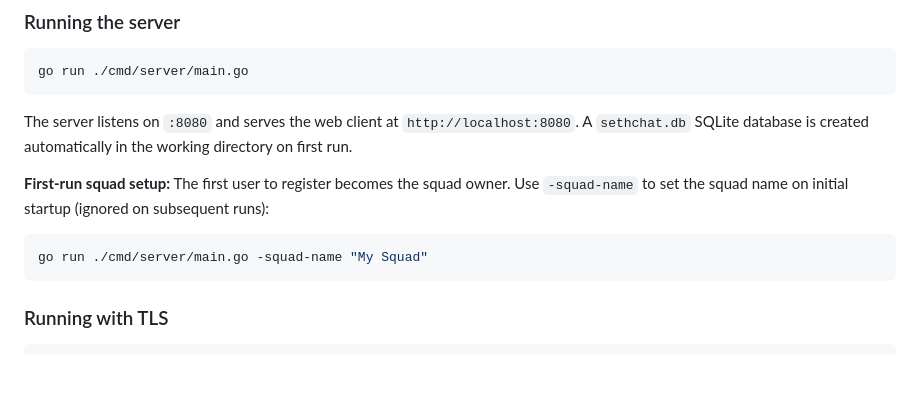
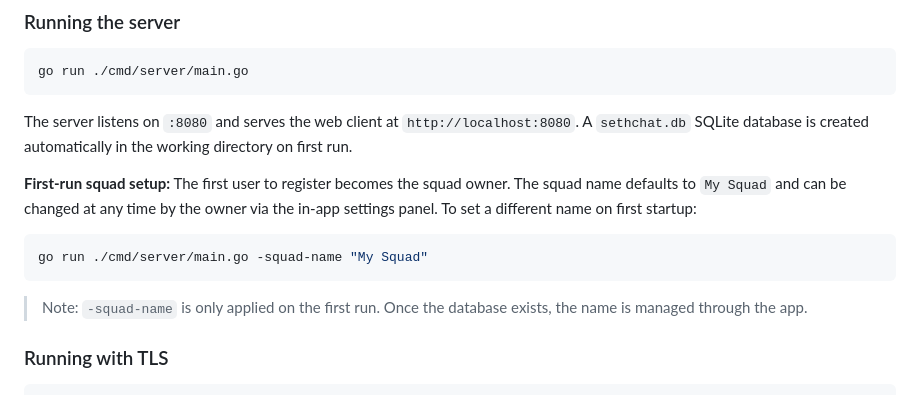
Before and after one commit to blageo/sethchat, a Markdown page: README.md, the part around the change. Drawn GitHub-style; blank space fills up the shorter version.

Commit message:
clarified readme on squad usage

````diff
--- a/README.md
+++ b/README.md
@@ -58,11 +58,13 @@ go run ./cmd/server/main.go
 
 The server listens on `:8080` and serves the web client at `http://localhost:8080`. A `sethchat.db` SQLite database is created automatically in the working directory on first run.
 
-**First-run squad setup:** The first user to register becomes the squad owner. Use `-squad-name` to set the squad name on initial startup (ignored on subsequent runs):
+**First-run squad setup:** The first user to register becomes the squad owner. The squad name defaults to `My Squad` and can be changed at any time by the owner via the in-app settings panel. To set a different name on first startup:
 
 ```bash
 go run ./cmd/server/main.go -squad-name "My Squad"
 ```
+
+> Note: `-squad-name` is only applied on the first run. Once the database exists, the name is managed through the app.
 
 ### Running with TLS
 
````
